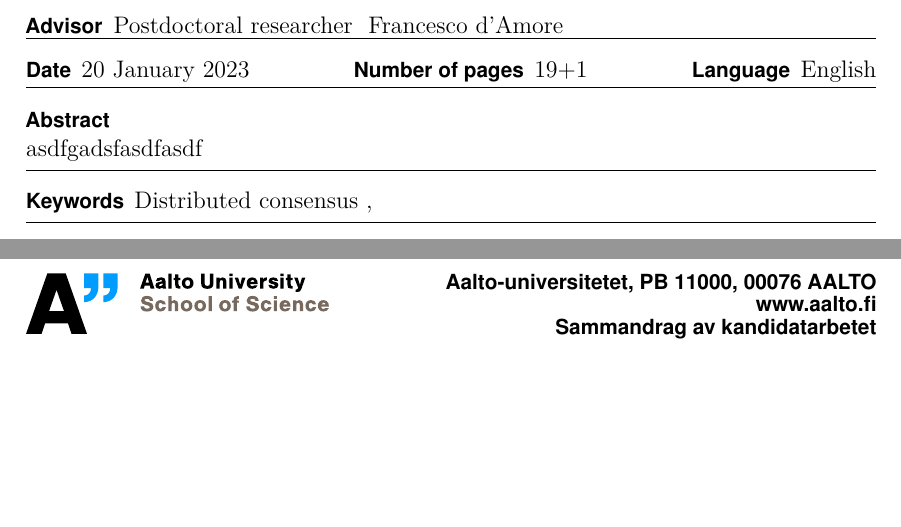
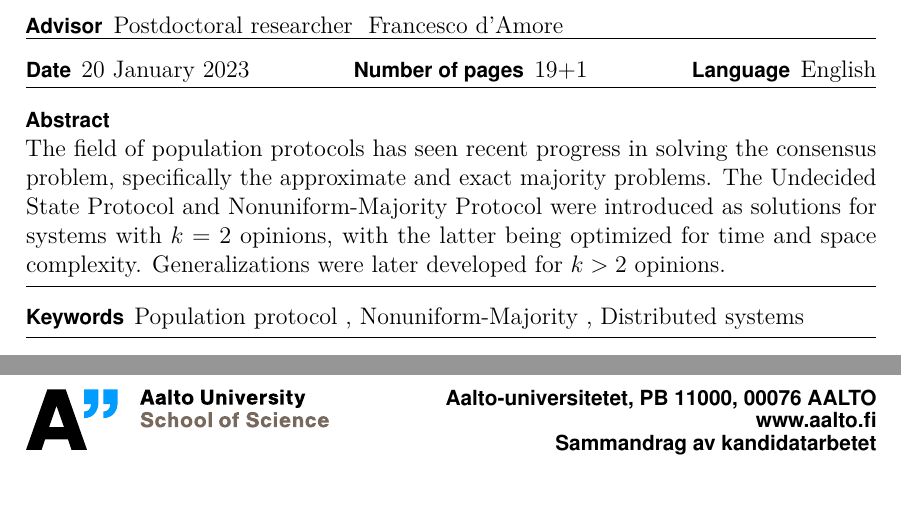
Before and after one commit to LinuzJ/distributed-consensus-bachelors-thesis, a LaTeX thesis (bachelors_thesis.tex): two parts of pages 3 and 4 of 24, joined at a grey line, cut so that both start at the same text, the shorter picture padded with empty space. Compiled offline with pdfLaTeX.

Commit message:
Begining of abstract

```diff
--- a/bachelors_thesis.tex
+++ b/bachelors_thesis.tex
@@ -55,12 +55,12 @@
 
 %% THE ENGLISH ABSTRACT:
 %% Thesis keywords:
-\keywords{Distributed consensus \spc }
+\keywords{Population protocol \spc Nonuniform-Majority \spc Distributed systems}
 
 %% The abstract text. This text is included in the metadata of the pdf file as well
 %% as the abstract page.
 \thesisabstract{
-    asdfgadsfasdfasdf
+    The field of population protocols has seen recent progress in solving the consensus problem, specifically the approximate and exact majority problems. The Undecided State Protocol and Nonuniform-Majority Protocol were introduced as solutions for systems with $k = 2$ opinions, with the latter being optimized for time and space complexity. Generalizations were later developed for $k > 2$ opinions.
 }
 
 \copyrighttext{Copyright \noexpand\copyright\ \number\year\ \ThesisAuthor}
```
